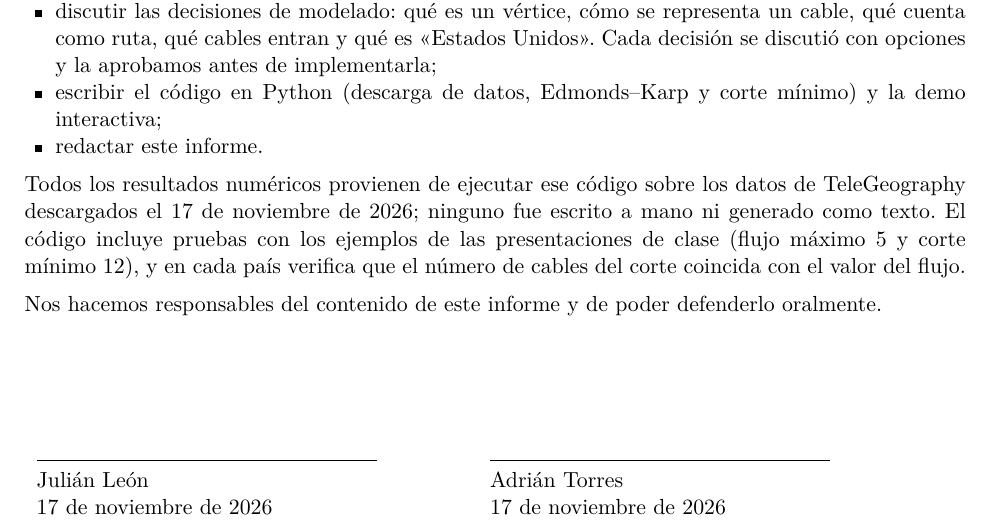
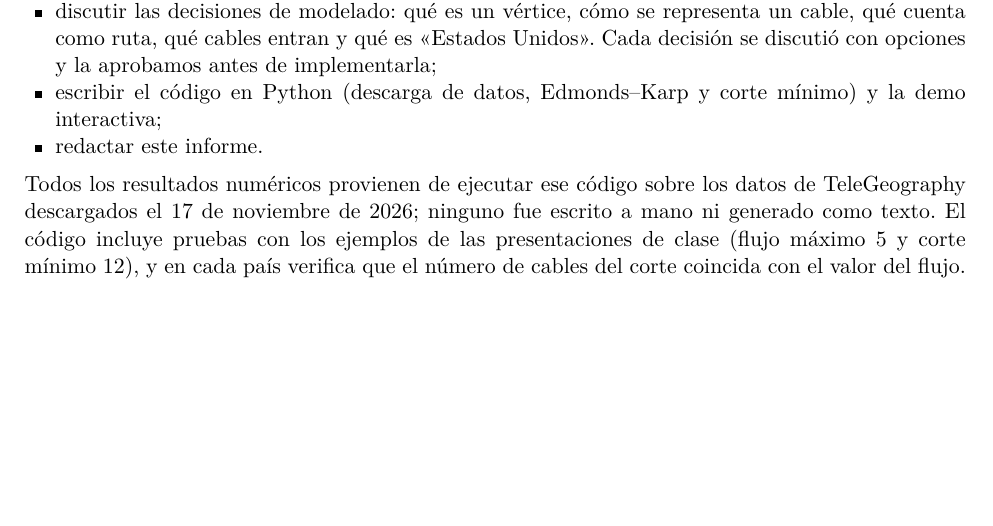
Before and after one commit to jjjulianleon/mincutSCM, a LaTeX document (informe/informe.tex): part of page 2 of 8, cut so that both start at the same text, the shorter picture padded with empty space. Compiled offline with pdfLaTeX.

Commit message:
Informe: quitar bloque de firmas de la declaración
Co-Authored-By: Claude Opus 5.5 <noreply@anthropic.com>

```diff
--- a/informe/informe.tex
+++ b/informe/informe.tex
@@ -58,15 +58,6 @@ En este trabajo usamos \textbf{Claude Code} (Anthropic), un asistente de IA que
   \item redactar este informe.
 \end{itemize}
 Todos los resultados numéricos provienen de ejecutar ese código sobre los datos de TeleGeography descargados el 17 de noviembre de 2026; ninguno fue escrito a mano ni generado como texto. El código incluye pruebas con los ejemplos de las presentaciones de clase (flujo máximo 5 y corte mínimo 12), y en cada país verifica que el número de cables del corte coincida con el valor del flujo.
-
-Nos hacemos responsables del contenido de este informe y de poder defenderlo oralmente.
-
-\vspace{2cm}
-\begin{tabular}{p{6.5cm}@{\hspace{1.5cm}}p{6.5cm}}
-\rule{6cm}{0.4pt} & \rule{6cm}{0.4pt}\\
-Julián León & Adrián Torres\\
-17 de noviembre de 2026 & 17 de noviembre de 2026
-\end{tabular}
 
 \newpage
 % ---------------------------------------------------------------- modelo
```
Also changed, not shown: informe/CablesSubmarinos_MinCut_Leon_Torres.pdf.
